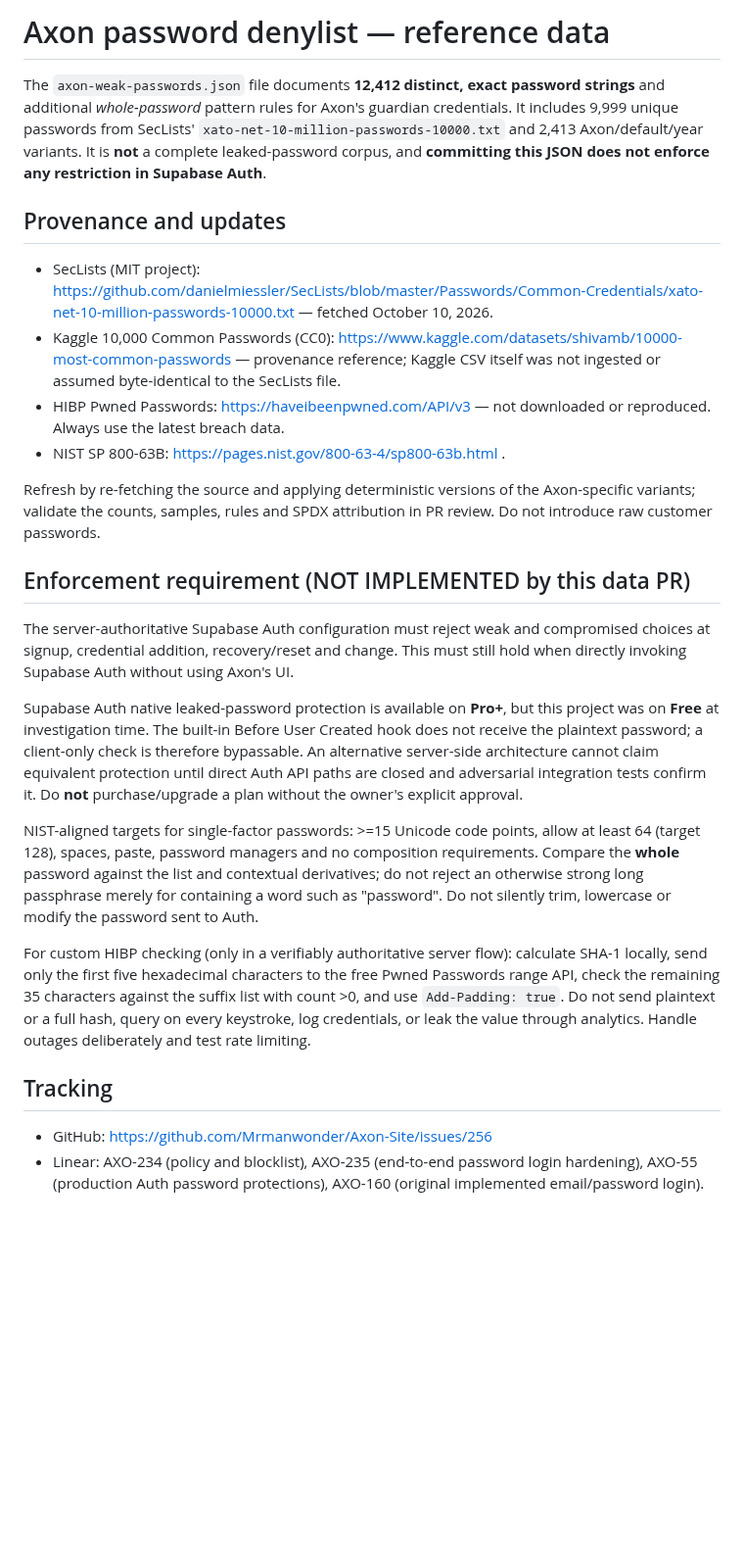
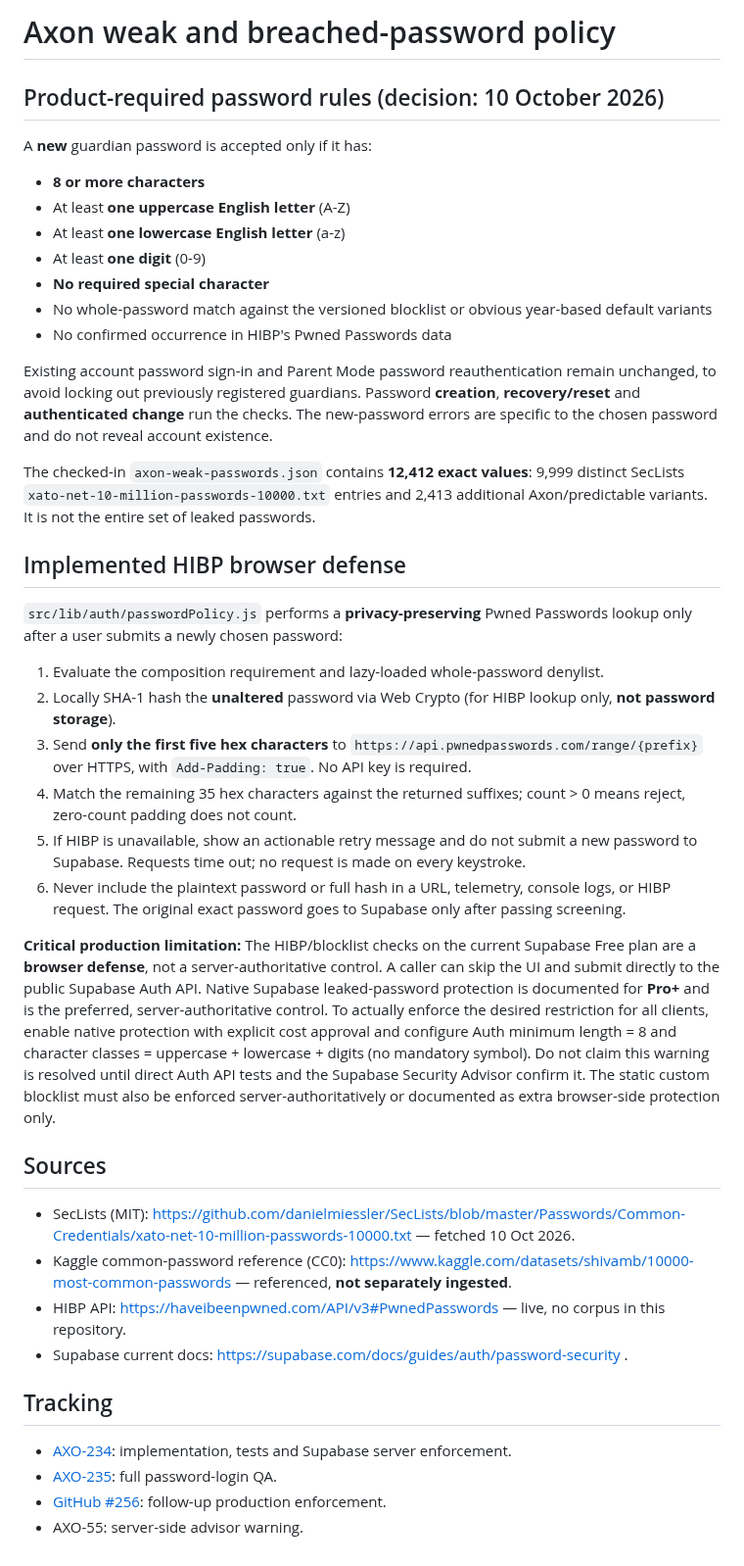
Before and after one commit to Mrmanwonder/Axon-Site, a Markdown page: security/passwords/README.md, the part around the change. Shown at 98% size. Rendered like a GitHub page; blank space fills up the shorter version.

Commit message:
docs(AXO-234): specify user's 8-character composition rules and real HIBP flow

```diff
--- a/security/passwords/README.md
+++ b/security/passwords/README.md
@@ -1,24 +1,38 @@
-# Axon password denylist — reference data
+# Axon weak and breached-password policy
 
-The `axon-weak-passwords.json` file documents **12,412 distinct, exact password strings** and additional *whole-password* pattern rules for Axon's guardian credentials. It includes 9,999 unique passwords from SecLists' `xato-net-10-million-passwords-10000.txt` and 2,413 Axon/default/year variants. It is **not** a complete leaked-password corpus, and **committing this JSON does not enforce any restriction in Supabase Auth**.
+## Product-required password rules (decision: 10 October 2026)
+A **new** guardian password is accepted only if it has:
+- **8 or more characters**
+- At least **one uppercase English letter** (A-Z)
+- At least **one lowercase English letter** (a-z)
+- At least **one digit** (0-9)
+- **No required special character**
+- No whole-password match against the versioned blocklist or obvious year-based default variants
+- No confirmed occurrence in HIBP's Pwned Passwords data
 
-## Provenance and updates
-- SecLists (MIT project): https://github.com/danielmiessler/SecLists/blob/master/Passwords/Common-Credentials/xato-net-10-million-passwords-10000.txt — fetched October 10, 2026.
-- Kaggle 10,000 Common Passwords (CC0): https://www.kaggle.com/datasets/shivamb/10000-most-common-passwords — provenance reference; Kaggle CSV itself was not ingested or assumed byte-identical to the SecLists file.
-- HIBP Pwned Passwords: https://haveibeenpwned.com/API/v3 — not downloaded or reproduced. Always use the latest breach data.
-- NIST SP 800-63B: https://pages.nist.gov/800-63-4/sp800-63b.html .
+Existing account password sign-in and Parent Mode password reauthentication remain unchanged, to avoid locking out previously registered guardians. Password **creation**, **recovery/reset** and **authenticated change** run the checks. The new-password errors are specific to the chosen password and do not reveal account existence.
 
-Refresh by re-fetching the source and applying deterministic versions of the Axon-specific variants; validate the counts, samples, rules and SPDX attribution in PR review. Do not introduce raw customer passwords.
+The checked-in `axon-weak-passwords.json` contains **12,412 exact values**: 9,999 distinct SecLists `xato-net-10-million-passwords-10000.txt` entries and 2,413 additional Axon/predictable variants. It is not the entire set of leaked passwords.
 
-## Enforcement requirement (NOT IMPLEMENTED by this data PR)
-The server-authoritative Supabase Auth configuration must reject weak and compromised choices at signup, credential addition, recovery/reset and change. This must still hold when directly invoking Supabase Auth without using Axon's UI.
+## Implemented HIBP browser defense
+`src/lib/auth/passwordPolicy.js` performs a **privacy-preserving** Pwned Passwords lookup only after a user submits a newly chosen password:
+1. Evaluate the composition requirement and lazy-loaded whole-password denylist.
+2. Locally SHA-1 hash the **unaltered** password via Web Crypto (for HIBP lookup only, **not password storage**).
+3. Send **only the first five hex characters** to `https://api.pwnedpasswords.com/range/{prefix}` over HTTPS, with `Add-Padding: true`. No API key is required.
+4. Match the remaining 35 hex characters against the returned suffixes; count > 0 means reject, zero-count padding does not count.
+5. If HIBP is unavailable, show an actionable retry message and do not submit a new password to Supabase. Requests time out; no request is made on every keystroke.
+6. Never include the plaintext password or full hash in a URL, telemetry, console logs, or HIBP request. The original exact password goes to Supabase only after passing screening.
 
-Supabase Auth native leaked-password protection is available on **Pro+**, but this project was on **Free** at investigation time. The built-in Before User Created hook does not receive the plaintext password; a client-only check is therefore bypassable. An alternative server-side architecture cannot claim equivalent protection until direct Auth API paths are closed and adversarial integration tests confirm it. Do **not** purchase/upgrade a plan without the owner's explicit approval.
+**Critical production limitation:** The HIBP/blocklist checks on the current Supabase Free plan are a **browser defense**, not a server-authoritative control. A caller can skip the UI and submit directly to the public Supabase Auth API. Native Supabase leaked-password protection is documented for **Pro+** and is the preferred, server-authoritative control. To actually enforce the desired restriction for all clients, enable native protection with explicit cost approval and configure Auth minimum length = 8 and character classes = uppercase + lowercase + digits (no mandatory symbol). Do not claim this warning is resolved until direct Auth API tests and the Supabase Security Advisor confirm it. The static custom blocklist must also be enforced server-authoritatively or documented as extra browser-side protection only.
 
-NIST-aligned targets for single-factor passwords: >=15 Unicode code points, allow at least 64 (target 128), spaces, paste, password managers and no composition requirements. Compare the **whole** password against the list and contextual derivatives; do not reject an otherwise strong long passphrase merely for containing a word such as "password". Do not silently trim, lowercase or modify the password sent to Auth.
-
-For custom HIBP checking (only in a verifiably authoritative server flow): calculate SHA-1 locally, send only the first five hexadecimal characters to the free Pwned Passwords range API, check the remaining 35 characters against the suffix list with count >0, and use `Add-Padding: true`. Do not send plaintext or a full hash, query on every keystroke, log credentials, or leak the value through analytics. Handle outages deliberately and test rate limiting.
+## Sources
+- SecLists (MIT): https://github.com/danielmiessler/SecLists/blob/master/Passwords/Common-Credentials/xato-net-10-million-passwords-10000.txt — fetched 10 Oct 2026.
+- Kaggle common-password reference (CC0): https://www.kaggle.com/datasets/shivamb/10000-most-common-passwords — referenced, **not separately ingested**.
+- HIBP API: https://haveibeenpwned.com/API/v3#PwnedPasswords — live, no corpus in this repository.
+- Supabase current docs: https://supabase.com/docs/guides/auth/password-security .
 
 ## Tracking
-- GitHub: https://github.com/Mrmanwonder/Axon-Site/issues/256
-- Linear: AXO-234 (policy and blocklist), AXO-235 (end-to-end password login hardening), AXO-55 (production Auth password protections), AXO-160 (original implemented email/password login).
+- [AXO-234](https://linear.app/axon-26/issue/AXO-234): implementation, tests and Supabase server enforcement.
+- [AXO-235](https://linear.app/axon-26/issue/AXO-235): full password-login QA.
+- [GitHub #256](https://github.com/Mrmanwonder/Axon-Site/issues/256): follow-up production enforcement.
+- AXO-55: server-side advisor warning.
```
